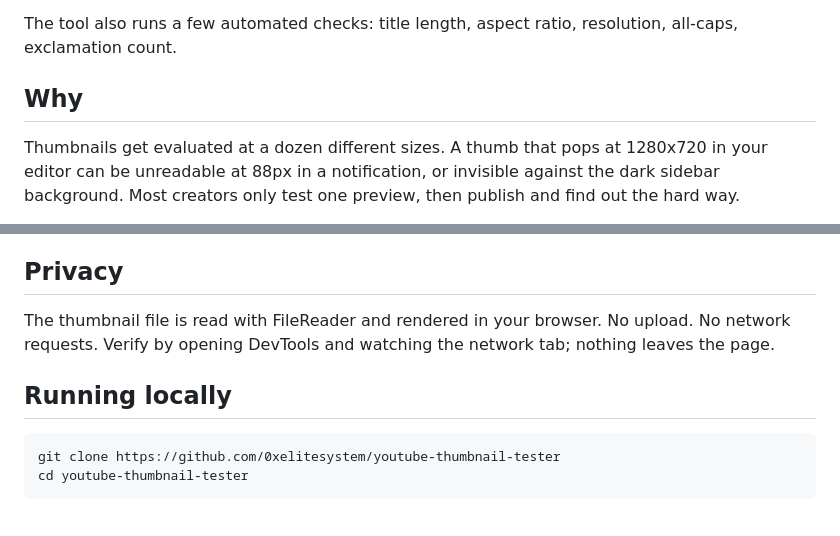
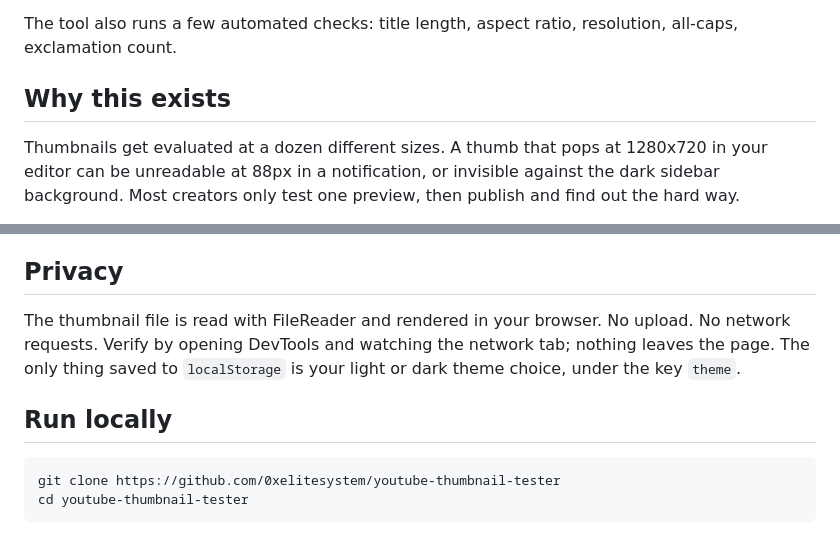
Before and after one commit to 0xelitesystem/youtube-thumbnail-tester, a Markdown page: README.md, 2 parts joined by grey strips. GitHub-like rendering.

Commit message:
Bring the README up to the current standard

````diff
--- a/README.md
+++ b/README.md
@@ -10,7 +10,7 @@ Open [`index.html`](./index.html). Upload a thumbnail (1280x720 recommended). Ty
 
 The tool also runs a few automated checks: title length, aspect ratio, resolution, all-caps, exclamation count.
 
-## Why
+## Why this exists
 
 Thumbnails get evaluated at a dozen different sizes. A thumb that pops at 1280x720 in your editor can be unreadable at 88px in a notification, or invisible against the dark sidebar background. Most creators only test one preview, then publish and find out the hard way.
 
@@ -37,9 +37,9 @@ Each placement renders in both light and dark themes since YouTube users are spl
 
 ## Privacy
 
-The thumbnail file is read with FileReader and rendered in your browser. No upload. No network requests. Verify by opening DevTools and watching the network tab; nothing leaves the page.
+The thumbnail file is read with FileReader and rendered in your browser. No upload. No network requests. Verify by opening DevTools and watching the network tab; nothing leaves the page. The only thing saved to `localStorage` is your light or dark theme choice, under the key `theme`.
 
-## Running locally
+## Run locally
 
 ```
 git clone https://github.com/0xelitesystem/youtube-thumbnail-tester
````
